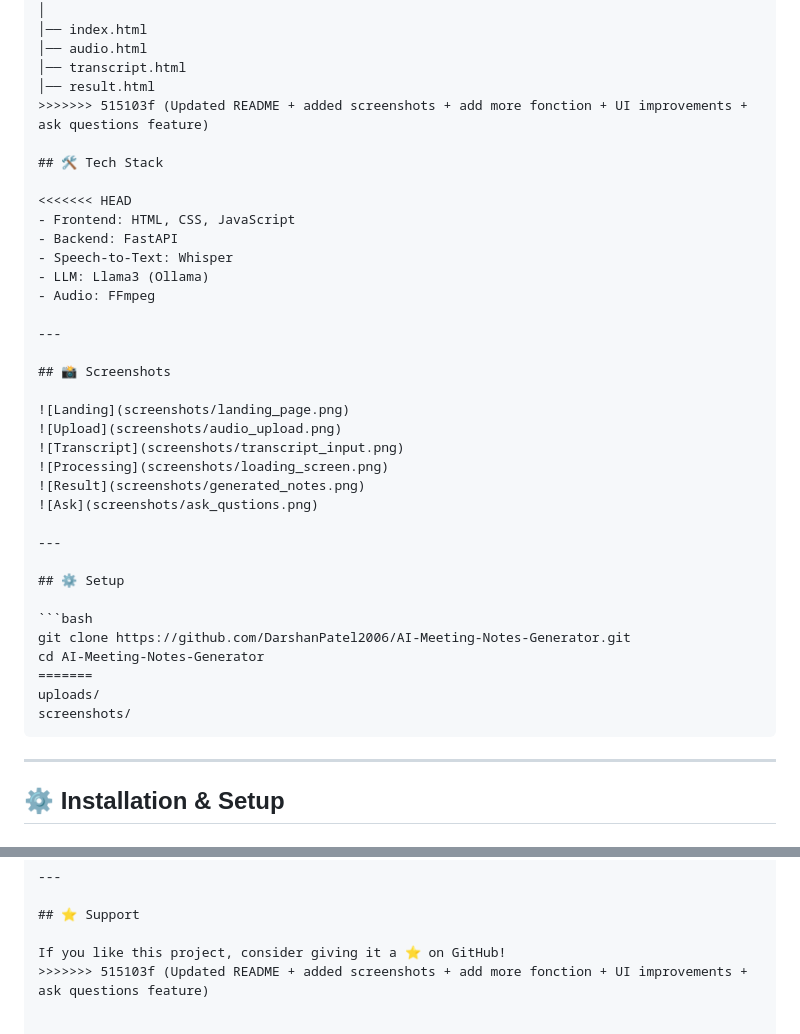
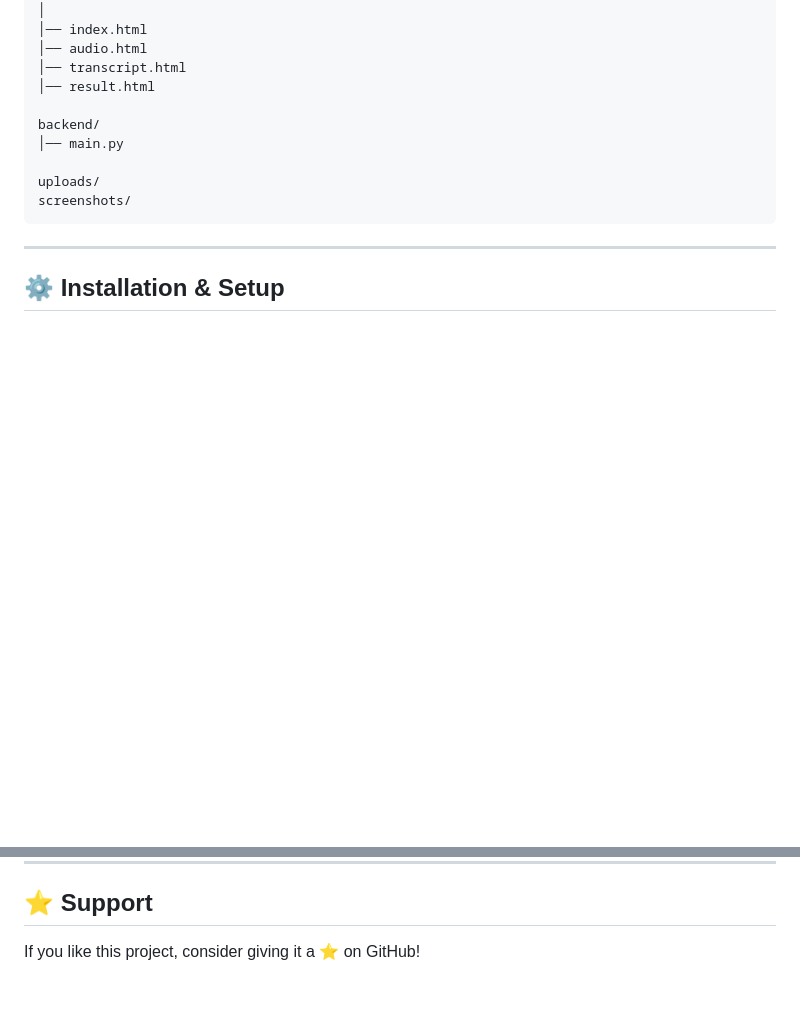
Before and after one commit to DarshanPatel2006/AI-Meeting-Notes-Generator, a Markdown page: README.md, 2 parts joined by grey strips. Rendered like a GitHub page; blank space fills up the shorter version.

Commit message:
Updated README ..

````diff
--- a/README.md
+++ b/README.md
@@ -104,36 +70,10 @@ frontend/
 │── audio.html
 │── transcript.html
 │── result.html
->>>>>>> 515103f (Updated README + added screenshots + add more fonction + UI improvements + ask questions feature)
 
-## 🛠 Tech Stack
+backend/
+│── main.py
 
-<<<<<<< HEAD
-- Frontend: HTML, CSS, JavaScript
-- Backend: FastAPI
-- Speech-to-Text: Whisper
-- LLM: Llama3 (Ollama)
-- Audio: FFmpeg
-
----
-
-## 📸 Screenshots
-
-![Landing](screenshots/landing_page.png)
-![Upload](screenshots/audio_upload.png)
-![Transcript](screenshots/transcript_input.png)
-![Processing](screenshots/loading_screen.png)
-![Result](screenshots/generated_notes.png)
-![Ask](screenshots/ask_qustions.png)
-
----
-
-## ⚙️ Setup
-
-```bash
-git clone https://github.com/DarshanPatel2006/AI-Meeting-Notes-Generator.git
-cd AI-Meeting-Notes-Generator
-=======
 uploads/
 screenshots/
 ```
@@ -260,4 +176,3 @@ AI / ML Developer 🚀
 ## ⭐ Support
 
 If you like this project, consider giving it a ⭐ on GitHub!
->>>>>>> 515103f (Updated README + added screenshots + add more fonction + UI improvements + ask questions feature)
````
Also changed, not shown: other parts of README.md (+1 -59 lines).
